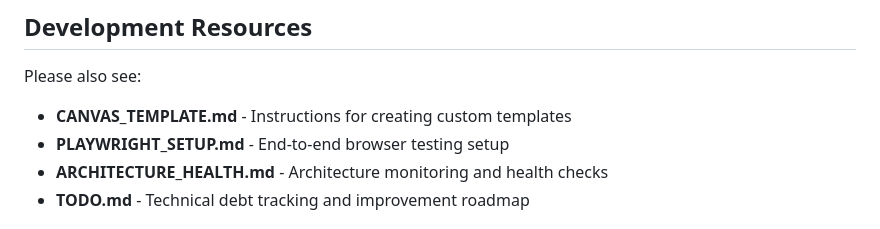
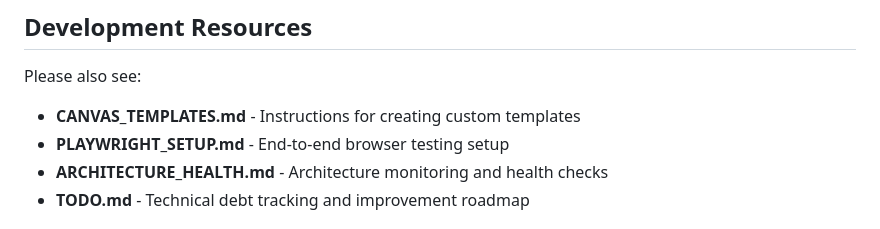
Before and after one commit to maudlin/mindmeld, a Markdown page: README.md, the part around the change. Rendered like a GitHub page.

```diff
--- a/README.md
+++ b/README.md
@@ -240,7 +240,7 @@ Type: An integer representing the connection type (1: from-to, 2: to-from, 3: bi
 ## Development Resources
 
 Please also see:
-- **CANVAS_TEMPLATE.md** - Instructions for creating custom templates
+- **CANVAS_TEMPLATES.md** - Instructions for creating custom templates
 - **PLAYWRIGHT_SETUP.md** - End-to-end browser testing setup
 - **ARCHITECTURE_HEALTH.md** - Architecture monitoring and health checks
 - **TODO.md** - Technical debt tracking and improvement roadmap
```
